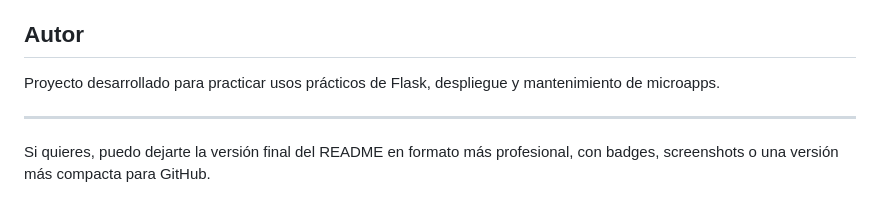
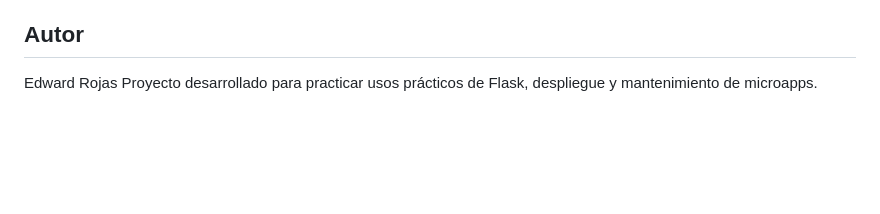
Before and after one commit to Edward17Rojas/portal_microapps, a Markdown page: README.md, the part around the change. GitHub-like rendering; blank space fills up the shorter version.

Commit message:
Update README with author and project details
Added author information and project description.

```diff
--- a/README.md
+++ b/README.md
@@ -248,8 +248,5 @@ Proyecto en desarrollo/curso, orientado a prácticas de:
 
 ## Autor
 
+Edward Rojas
 Proyecto desarrollado para practicar usos prácticos de Flask, despliegue y mantenimiento de microapps.
-
----
-
-Si quieres, puedo dejarte la versión final del README en formato más profesional, con badges, screenshots o una versión más compacta para GitHub.
```
